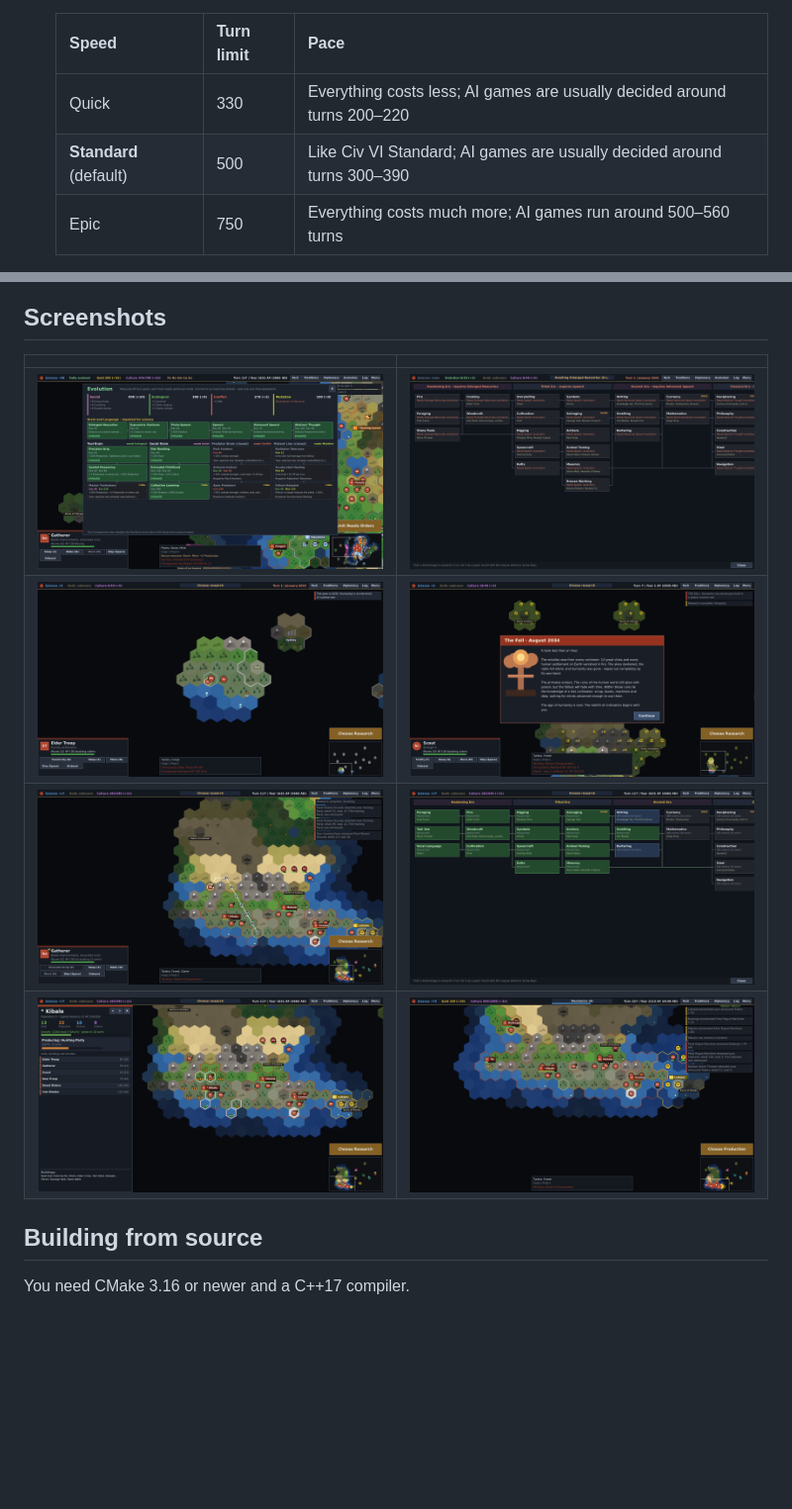
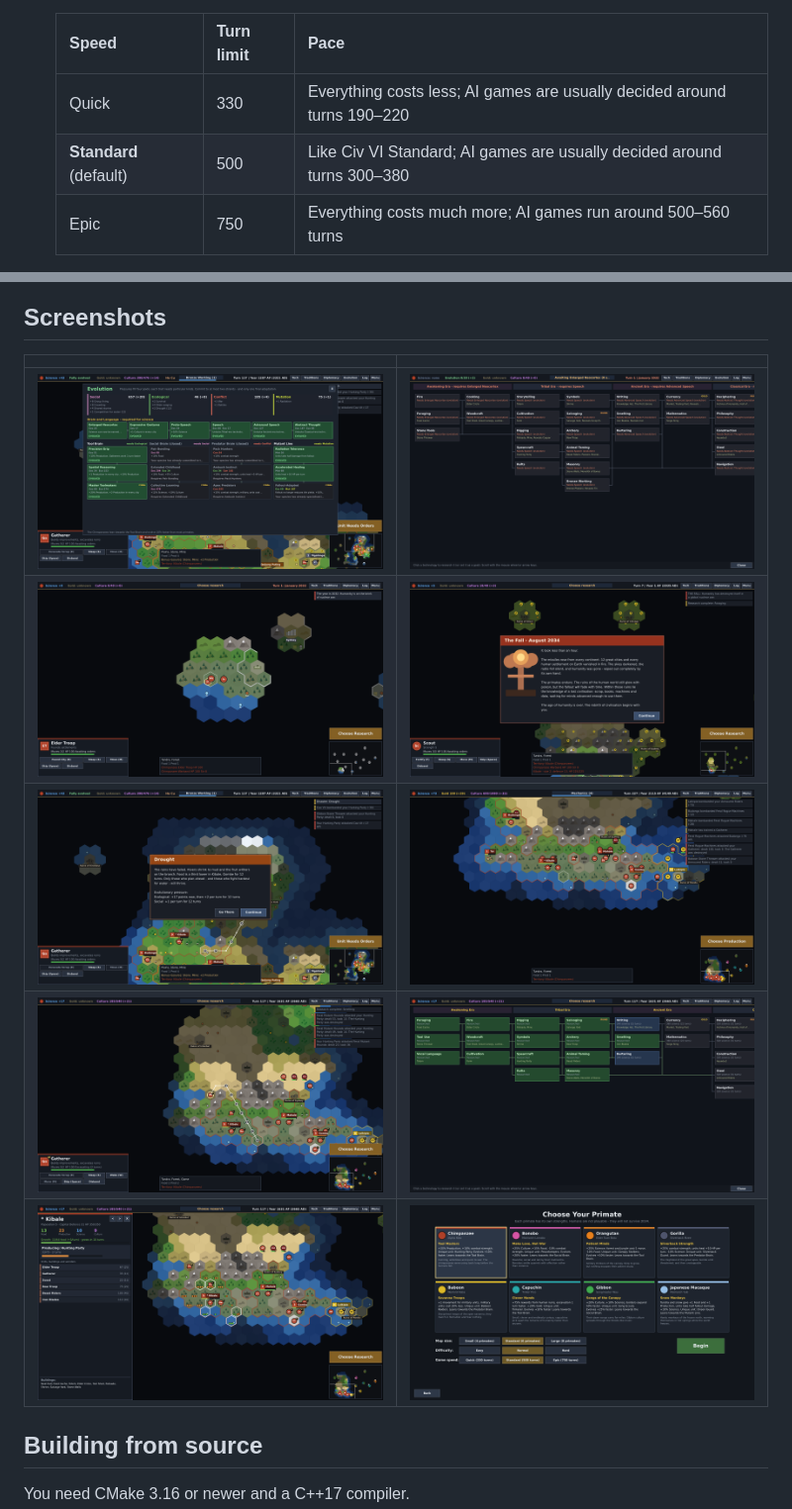
Before and after one commit to SplashMurray/rebirth-of-civilisation, a Markdown page: README.md, 2 parts joined by grey strips. Shown at 99% size. Drawn GitHub-style; pictures changed too: docs/screenshots/11b_evolution_mid.png, docs/screenshots/11c_disaster.png (added); blank space fills up the shorter version.

```diff
--- a/README.md
+++ b/README.md
@@ -92,8 +104,8 @@
 
   | Speed | Turn limit | Pace |
   |---|---|---|
-  | Quick | 330 | Everything costs less; AI games are usually decided around turns 200–220 |
-  | **Standard** (default) | 500 | Like Civ VI Standard; AI games are usually decided around turns 300–390 |
+  | Quick | 330 | Everything costs less; AI games are usually decided around turns 190–220 |
+  | **Standard** (default) | 500 | Like Civ VI Standard; AI games are usually decided around turns 300–380 |
   | Epic | 750 | Everything costs much more; AI games run around 500–560 turns |
 
   Speed scales the cost of science, production, growth, culture and evolution, along with timed effects (nuclear winter, fallout decay, feral escalation). The calendar stretches so every speed spans the same centuries after the Fall.
@@ -136,8 +148,9 @@
 |---|---|
 | ![Evolution tree](docs/screenshots/11b_evolution_mid.png) | ![Early tech tree](docs/screenshots/04c_tech_start.png) |
 | ![Start](docs/screenshots/04_start_map.png) | ![The Fall](docs/screenshots/07_fall_popup.png) |
+| ![A drought](docs/screenshots/11c_disaster.png) | ![Late game](docs/screenshots/16_lategame.png) |
 | ![Excavating ruins](docs/screenshots/09_unit_panel.png) | ![Tech tree](docs/screenshots/10_tech_tree.png) |
-| ![City screen](docs/screenshots/13_city_midgame.png) | ![Late game](docs/screenshots/16_lategame.png) |
+| ![City screen](docs/screenshots/13_city_midgame.png) | ![Choosing a primate](docs/screenshots/02_setup.png) |
 
 ## Building from source
 
```
Also changed, not shown: other parts of README.md (+12 -0 lines), 9 other files.
